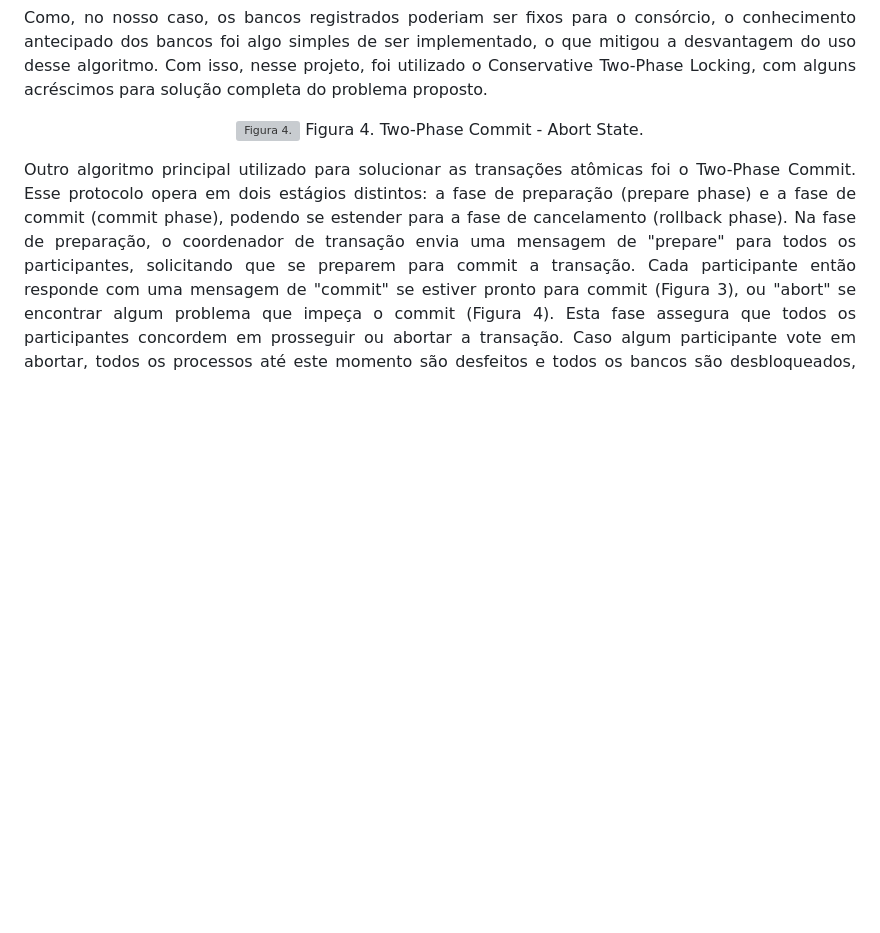
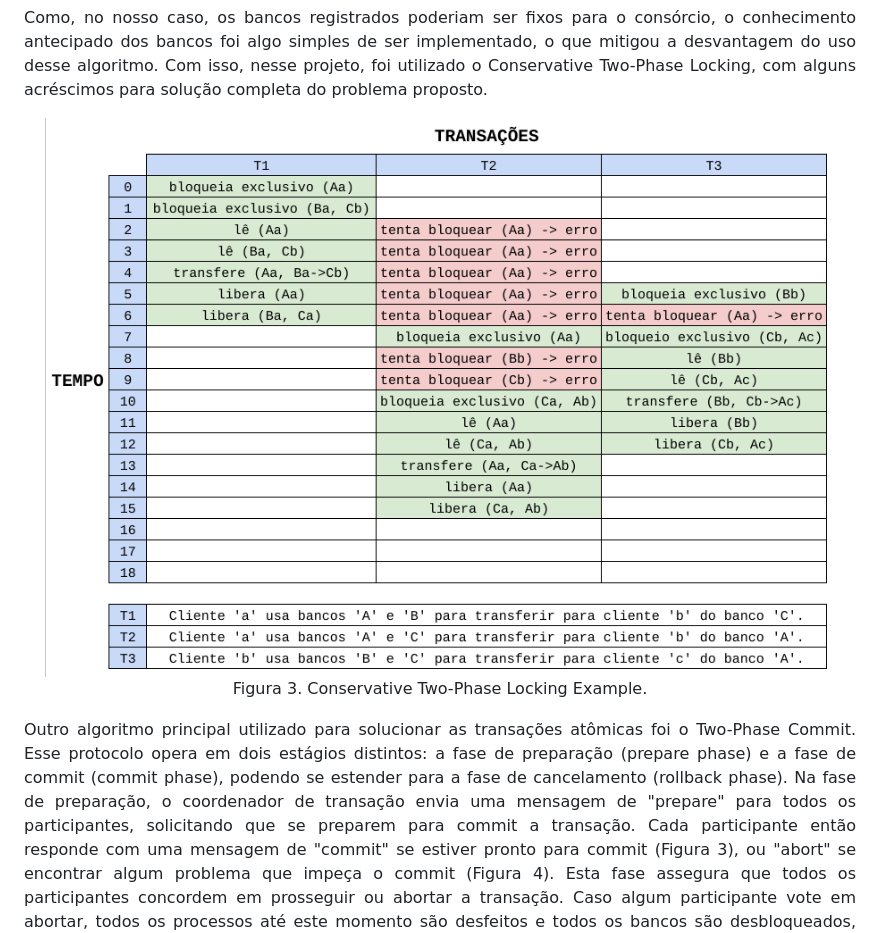
Before and after one commit to douglasojesus/bank-transactions, a Markdown page: README.md, the part around the change printed below. GitHub-like rendering; pictures changed too: docs/images/conservative-example.png (added); blank space fills up the shorter version; grey boxes are pictures that could not be loaded.

Commit message:
:books: docs: update readme

```diff
--- a/README.md
+++ b/README.md
@@ -102,8 +102,8 @@ Desvantagens:
 <p align="justify">Como, no nosso caso, os bancos registrados poderiam ser fixos para o consórcio, o conhecimento antecipado dos bancos foi algo simples de ser implementado, o que mitigou a desvantagem do uso desse algoritmo. Com isso, nesse projeto, foi utilizado o Conservative Two-Phase Locking, com alguns acréscimos para solução completa do problema proposto.</p>
 
 <p align="center">
-  <img src="docs/images/conservative_example.webp" alt="Figura 4.">
-  Figura 4. Two-Phase Commit - Abort State.
+  <img src="docs/images/conservative-example.png" alt="Figura 3.">
+  Figura 3. Conservative Two-Phase Locking Example.
 </p>
 
 <p align="justify">Outro algoritmo principal utilizado para solucionar as transações atômicas foi o Two-Phase Commit. Esse protocolo opera em dois estágios distintos: a fase de preparação (prepare phase) e a fase de commit (commit phase), podendo se estender para a fase de cancelamento (rollback phase). Na fase de preparação, o coordenador de transação envia uma mensagem de "prepare" para todos os participantes, solicitando que se preparem para commit a transação. Cada participante então responde com uma mensagem de "commit" se estiver pronto para commit (Figura 3), ou "abort" se encontrar algum problema que impeça o commit (Figura 4). Esta fase assegura que todos os participantes concordem em prosseguir ou abortar a transação. Caso algum participante vote em abortar, todos os processos até este momento são desfeitos e todos os bancos são desbloqueados, prevenindo inconsistências entre os bancos de dados envolvidos. </p>
```
Also changed, not shown: other parts of README.md (+4 -4 lines).
